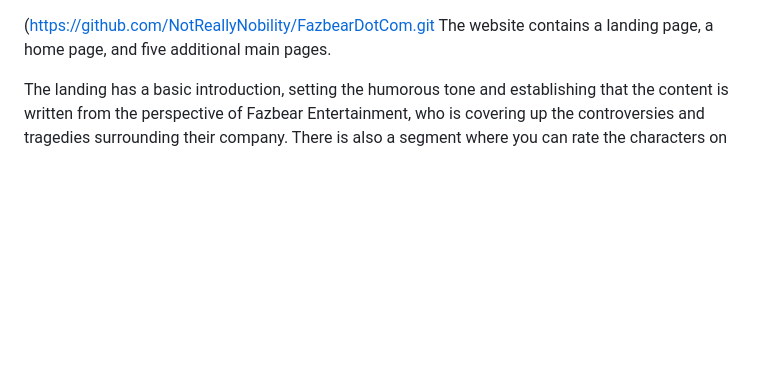
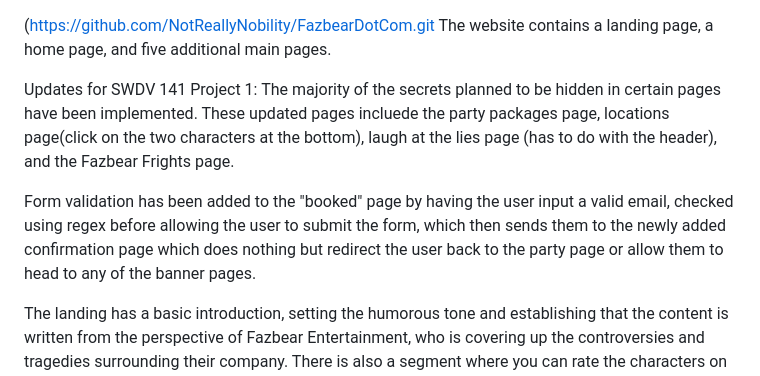
Before and after one commit to NotReallyNobility/FazbearDotCom, a Markdown page: README.md, the part around the change. Drawn GitHub-style; blank space fills up the shorter version.

Commit message:
Update README with project details and new features
Added updates for SWDV 141 Project 1, including implemented secrets and form validation on the 'booked' page.

```diff
--- a/README.md
+++ b/README.md
@@ -1,5 +1,10 @@
 (https://github.com/NotReallyNobility/FazbearDotCom.git
 The website contains a landing page, a home page, and five additional main pages.
+
+Updates for SWDV 141 Project 1:
+The majority of the secrets planned to be hidden in certain pages have been implemented. These updated pages incluede the party packages page, locations page(click on the two characters at the bottom), laugh at the lies page (has to do with the header), and the Fazbear Frights page.
+
+Form validation has been added to the "booked" page by having the user input a valid email, checked using regex before allowing the user to submit the form, which then sends them to the newly added confirmation page which does nothing but redirect the user back to the party page or allow them to head to any of the banner pages.
 
 The landing has a basic introduction, setting the humorous tone and establishing that the content is written from the perspective of Fazbear Entertainment, who is covering up the controversies and tragedies surrounding their company. There is also a segment where you can rate the characters on a scale of 0 to 20, as a reference to the custom night. You can click the text that says "click here" to create a pop up displaying information about the highest rated character. A secret exists in the form of rating the four characters 1, 9, 8, and then 7. When "click here" is clicked, it won't create the pop up but rather play the night 6 phone call from fnaf 2.
 
```
